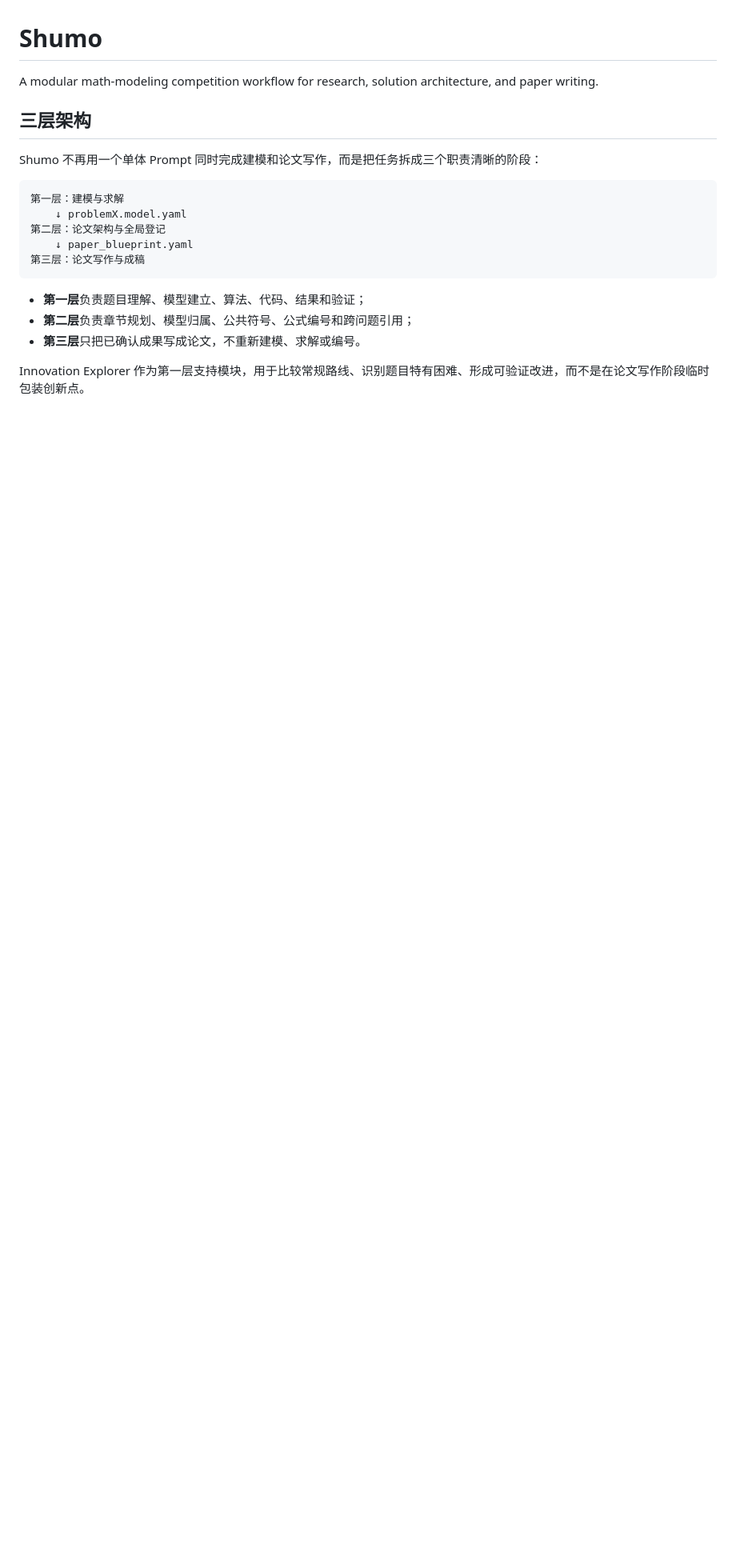
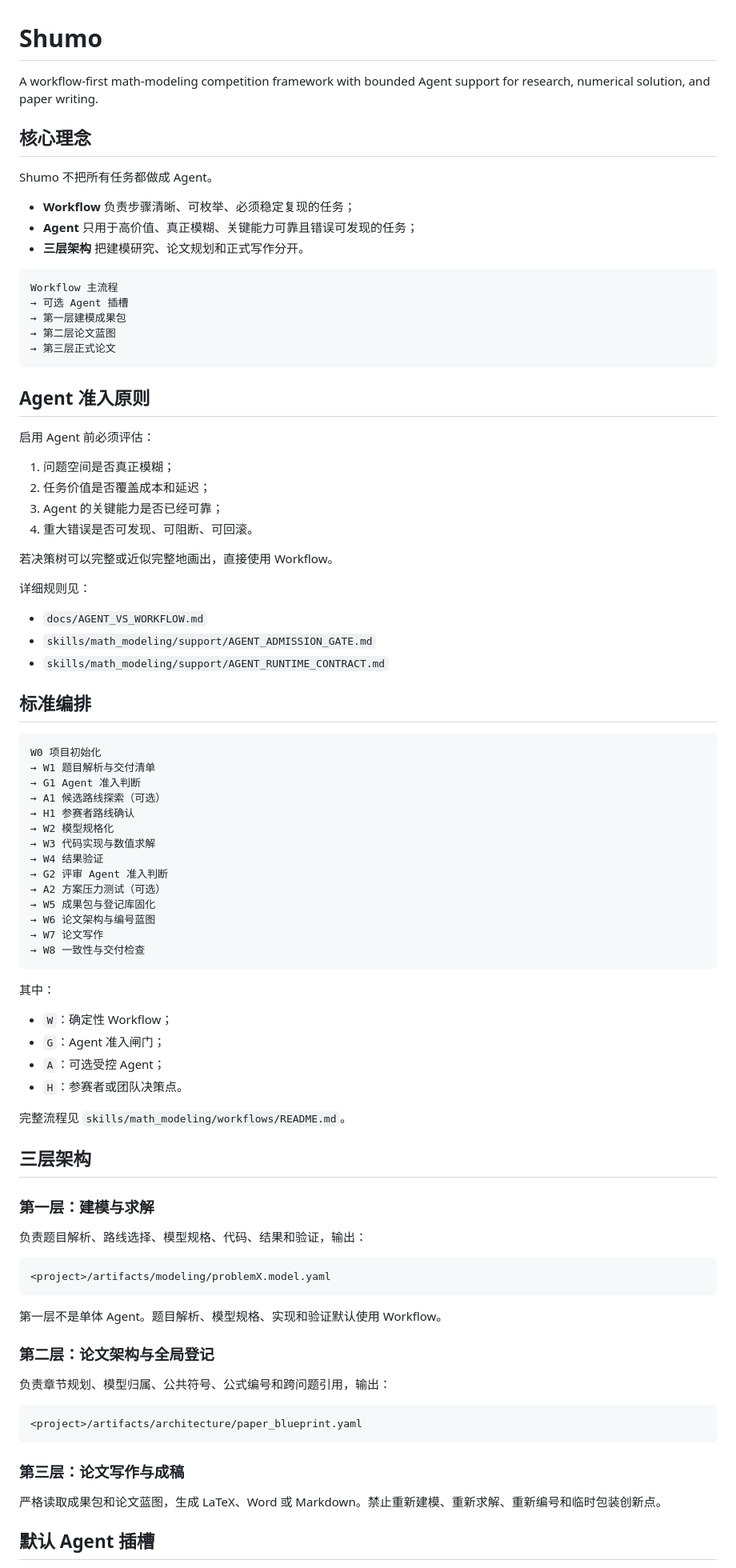
Before and after one commit to nobodykonwshim/Shumo, a Markdown page: README.md, the part around one of its changes. Shown at 80% size. GitHub-like rendering; blank space fills up the shorter version.

Commit message:
Document workflow-first agent-gated usage

````diff
--- a/README.md
+++ b/README.md
@@ -1,21 +1,91 @@
 # Shumo
 
-A modular math-modeling competition workflow for research, solution architecture, and paper writing.
+A workflow-first math-modeling competition framework with bounded Agent support for research, numerical solution, and paper writing.
+
+## 核心理念
+
+Shumo 不把所有任务都做成 Agent。
+
+- **Workflow** 负责步骤清晰、可枚举、必须稳定复现的任务；
+- **Agent** 只用于高价值、真正模糊、关键能力可靠且错误可发现的任务；
+- **三层架构** 把建模研究、论文规划和正式写作分开。
+
+```text
+Workflow 主流程
+→ 可选 Agent 插槽
+→ 第一层建模成果包
+→ 第二层论文蓝图
+→ 第三层正式论文
+```
+
+## Agent 准入原则
+
+启用 Agent 前必须评估：
+
+1. 问题空间是否真正模糊；
+2. 任务价值是否覆盖成本和延迟；
+3. Agent 的关键能力是否已经可靠；
+4. 重大错误是否可发现、可阻断、可回滚。
+
+若决策树可以完整或近似完整地画出，直接使用 Workflow。
+
+详细规则见：
+
+- `docs/AGENT_VS_WORKFLOW.md`
+- `skills/math_modeling/support/AGENT_ADMISSION_GATE.md`
+- `skills/math_modeling/support/AGENT_RUNTIME_CONTRACT.md`
+
+## 标准编排
+
+```text
+W0 项目初始化
+→ W1 题目解析与交付清单
+→ G1 Agent 准入判断
+→ A1 候选路线探索（可选）
+→ H1 参赛者路线确认
+→ W2 模型规格化
+→ W3 代码实现与数值求解
+→ W4 结果验证
+→ G2 评审 Agent 准入判断
+→ A2 方案压力测试（可选）
+→ W5 成果包与登记库固化
+→ W6 论文架构与编号蓝图
+→ W7 论文写作
+→ W8 一致性与交付检查
+```
+
+其中：
+
+- `W`：确定性 Workflow；
+- `G`：Agent 准入闸门；
+- `A`：可选受控 Agent；
+- `H`：参赛者或团队决策点。
+
+完整流程见 `skills/math_modeling/workflows/README.md`。
 
 ## 三层架构
 
-Shumo 不再用一个单体 Prompt 同时完成建模和论文写作，而是把任务拆成三个职责清晰的阶段：
+### 第一层：建模与求解
+
+负责题目解析、路线选择、模型规格、代码、结果和验证，输出：
 
 ```text
-第一层：建模与求解
-    ↓ problemX.model.yaml
-第二层：论文架构与全局登记
-    ↓ paper_blueprint.yaml
-第三层：论文写作与成稿
+<project>/artifacts/modeling/problemX.model.yaml
 ```
 
-- **第一层**负责题目理解、模型建立、算法、代码、结果和验证；
-- **第二层**负责章节规划、模型归属、公共符号、公式编号和跨问题引用；
-- **第三层**只把已确认成果写成论文，不重新建模、求解或编号。
+第一层不是单体 Agent。题目解析、模型规格、实现和验证默认使用 Workflow。
 
-Innovation Explorer 作为第一层支持模块，用于比较常规路线、识别题目特有困难、形成可验证改进，而不是在论文写作阶段临时包装创新点。
+### 第二层：论文架构与全局登记
+
+负责章节规划、模型归属、公共符号、公式编号和跨问题引用，输出：
+
+```text
+<project>/artifacts/architecture/paper_blueprint.yaml
+```
+
+### 第三层：论文写作与成稿
+
+严格读取成果包和论文蓝图，生成 LaTeX、Word 或 Markdown。禁止重新建模、重新求解、重新编号和临时包装创新点。
+
+## 默认 Agent 插槽
+
````
Also changed, not shown: other parts of README.md (+42 -32 lines).
